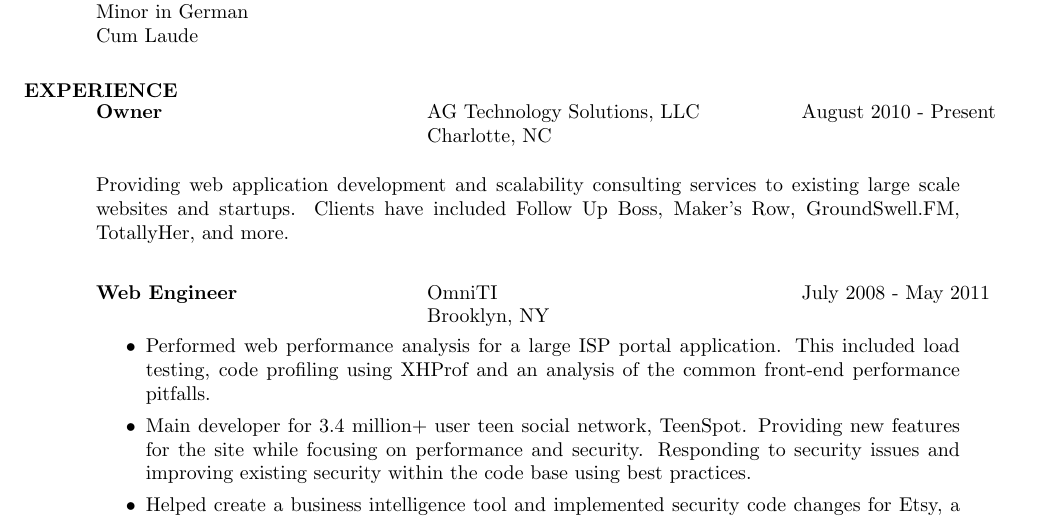
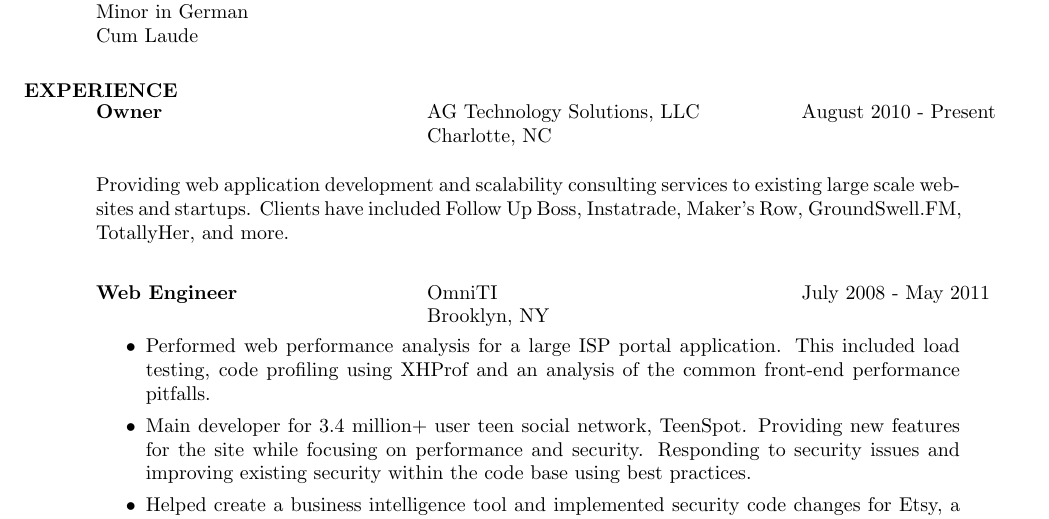
Before and after one commit to agentile/resume, a LaTeX CV (resume.tex): part of page 1 of 2, cut so that both start at the same text. Compiled offline with pdfLaTeX.

Commit message:
add instatrade

```diff
--- a/resume.tex
+++ b/resume.tex
@@ -31,7 +31,7 @@
     {\bf Owner} \>AG Technology Solutions, LLC     \> August 2010 - Present\\
                              \>Charlotte, NC
    \end{tabbing}\vspace{-5pt}      % suppress blank line after tabbing
-    Providing web application development and scalability consulting services to existing large scale websites and startups. Clients have included Follow Up Boss, Maker's Row, GroundSwell.FM, TotallyHer, and more.
+    Providing web application development and scalability consulting services to existing large scale websites and startups. Clients have included Follow Up Boss, Instatrade, Maker's Row, GroundSwell.FM, TotallyHer, and more.
 
    \begin{tabbing}%
    \hspace{2.3in}\= \hspace{2.6in}\= \kill % set up two tab positions
```
Also changed, not shown: resume.pdf, 2 other files.
